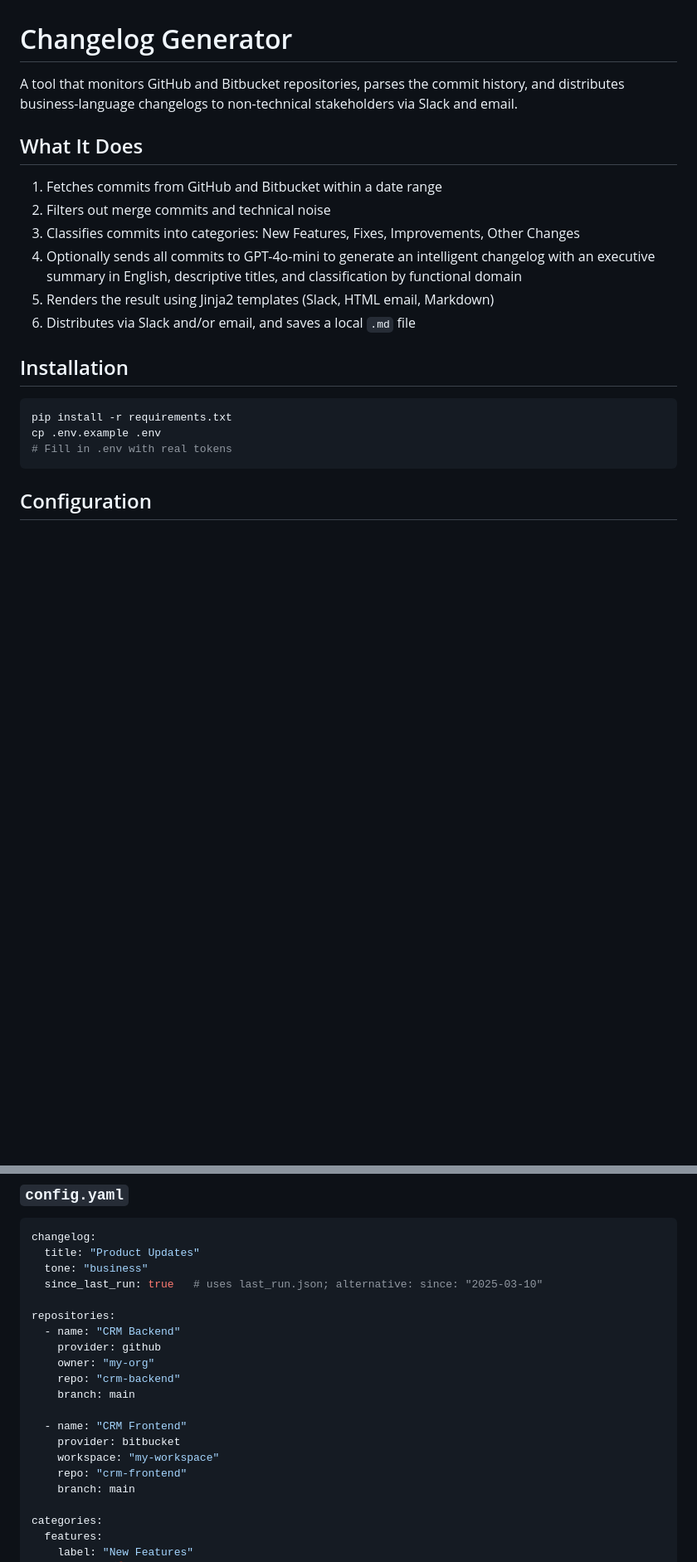
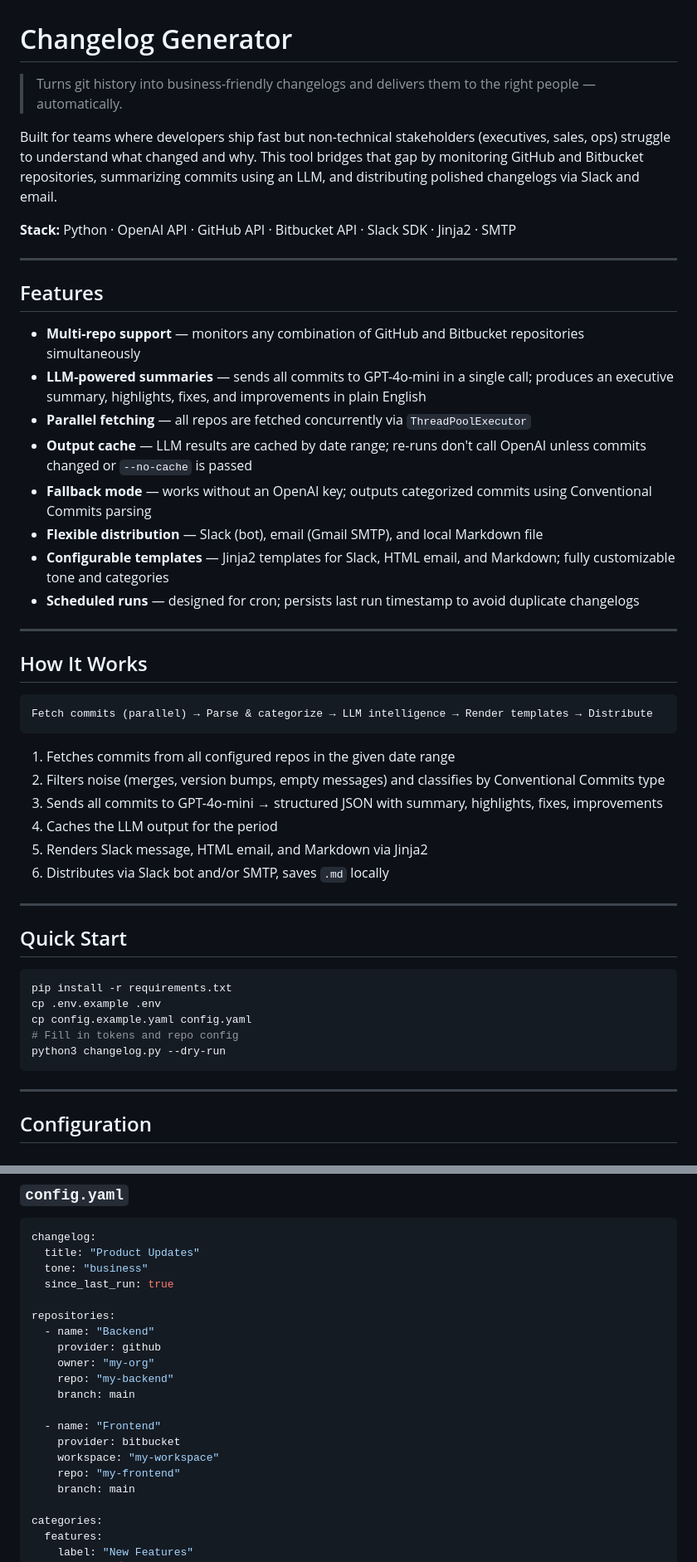
Before and after one commit to julianalvarez95/changelog-tool, a Markdown page: README.md, 2 parts joined by grey strips. Shown at 83% size. GitHub-like rendering; blank space fills up the shorter version.

````diff
--- a/README.md
+++ b/README.md
@@ -1,23 +1,52 @@
 # Changelog Generator
 
-A tool that monitors GitHub and Bitbucket repositories, parses the commit history, and distributes business-language changelogs to non-technical stakeholders via Slack and email.
+> Turns git history into business-friendly changelogs and delivers them to the right people — automatically.
 
-## What It Does
+Built for teams where developers ship fast but non-technical stakeholders (executives, sales, ops) struggle to understand what changed and why. This tool bridges that gap by monitoring GitHub and Bitbucket repositories, summarizing commits using an LLM, and distributing polished changelogs via Slack and email.
 
-1. Fetches commits from GitHub and Bitbucket within a date range
-2. Filters out merge commits and technical noise
-3. Classifies commits into categories: New Features, Fixes, Improvements, Other Changes
-4. Optionally sends all commits to GPT-4o-mini to generate an intelligent changelog with an executive summary in English, descriptive titles, and classification by functional domain
-5. Renders the result using Jinja2 templates (Slack, HTML email, Markdown)
-6. Distributes via Slack and/or email, and saves a local `.md` file
+**Stack:** Python · OpenAI API · GitHub API · Bitbucket API · Slack SDK · Jinja2 · SMTP
 
-## Installation
+---
+
+## Features
+
+- **Multi-repo support** — monitors any combination of GitHub and Bitbucket repositories simultaneously
+- **LLM-powered summaries** — sends all commits to GPT-4o-mini in a single call; produces an executive summary, highlights, fixes, and improvements in plain English
+- **Parallel fetching** — all repos are fetched concurrently via `ThreadPoolExecutor`
+- **Output cache** — LLM results are cached by date range; re-runs don't call OpenAI unless commits changed or `--no-cache` is passed
+- **Fallback mode** — works without an OpenAI key; outputs categorized commits using Conventional Commits parsing
+- **Flexible distribution** — Slack (bot), email (Gmail SMTP), and local Markdown file
+- **Configurable templates** — Jinja2 templates for Slack, HTML email, and Markdown; fully customizable tone and categories
+- **Scheduled runs** — designed for cron; persists last run timestamp to avoid duplicate changelogs
+
+---
+
+## How It Works
+
+```
+Fetch commits (parallel) → Parse & categorize → LLM intelligence → Render templates → Distribute
+```
+
+1. Fetches commits from all configured repos in the given date range
+2. Filters noise (merges, version bumps, empty messages) and classifies by Conventional Commits type
+3. Sends all commits to GPT-4o-mini → structured JSON with summary, highlights, fixes, improvements
+4. Caches the LLM output for the period
+5. Renders Slack message, HTML email, and Markdown via Jinja2
+6. Distributes via Slack bot and/or SMTP, saves `.md` locally
+
+---
+
+## Quick Start
 
 ```bash
 pip install -r requirements.txt
 cp .env.example .env
-# Fill in .env with real tokens
+cp config.example.yaml config.yaml
+# Fill in tokens and repo config
+python3 changelog.py --dry-run
 ```
+
+---
 
 ## Configuration
 
@@ -39,19 +68,19 @@ OPENAI_API_KEY=sk-xxxxxxxxxxxx   # optional — enables LLM intelligence
 changelog:
   title: "Product Updates"
   tone: "business"
-  since_last_run: true   # uses last_run.json; alternative: since: "2025-03-10"
+  since_last_run: true
 
 repositories:
-  - name: "CRM Backend"
+  - name: "Backend"
     provider: github
     owner: "my-org"
-    repo: "crm-backend"
+    repo: "my-backend"
     branch: main
 
-  - name: "CRM Frontend"
+  - name: "Frontend"
     provider: bitbucket
     workspace: "my-workspace"
-    repo: "crm-frontend"
+    repo: "my-frontend"
     branch: main
 
 categories:
````
Also changed, not shown: other parts of README.md (+53 -74 lines).
